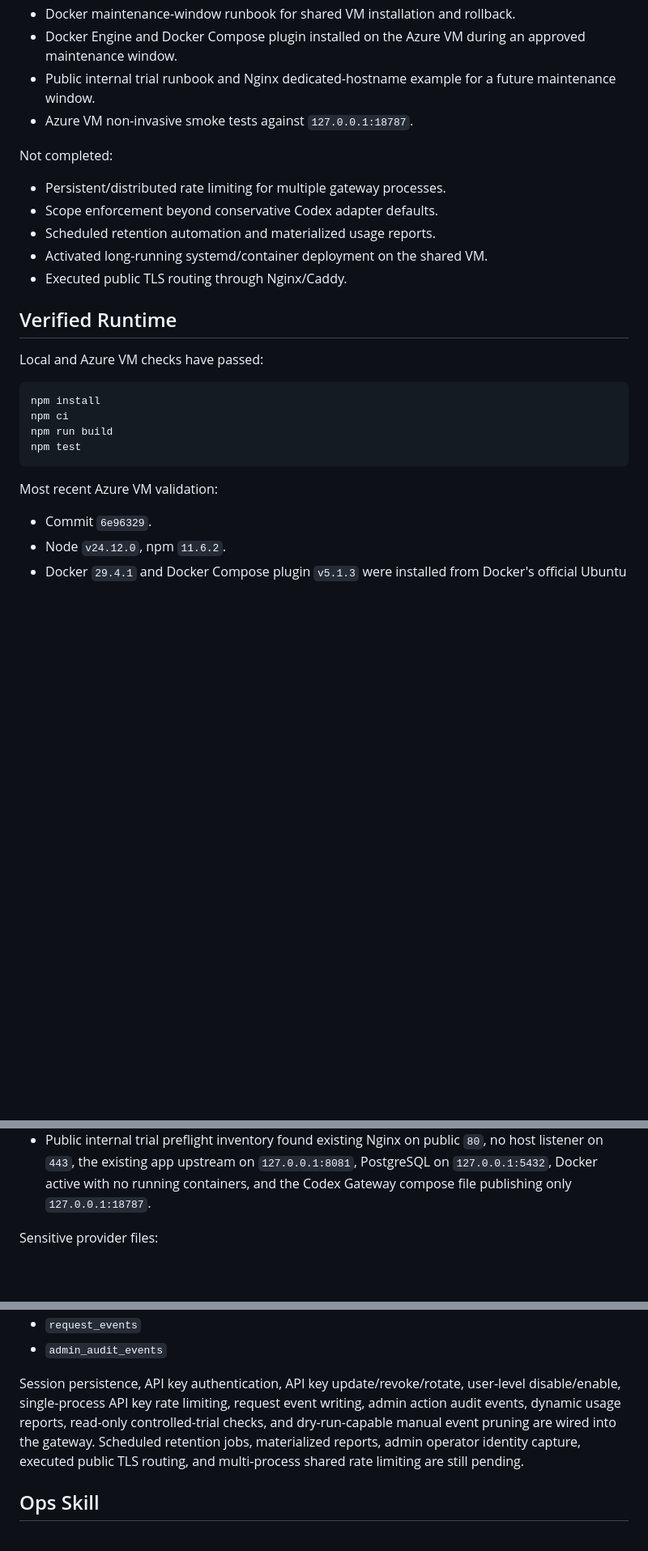
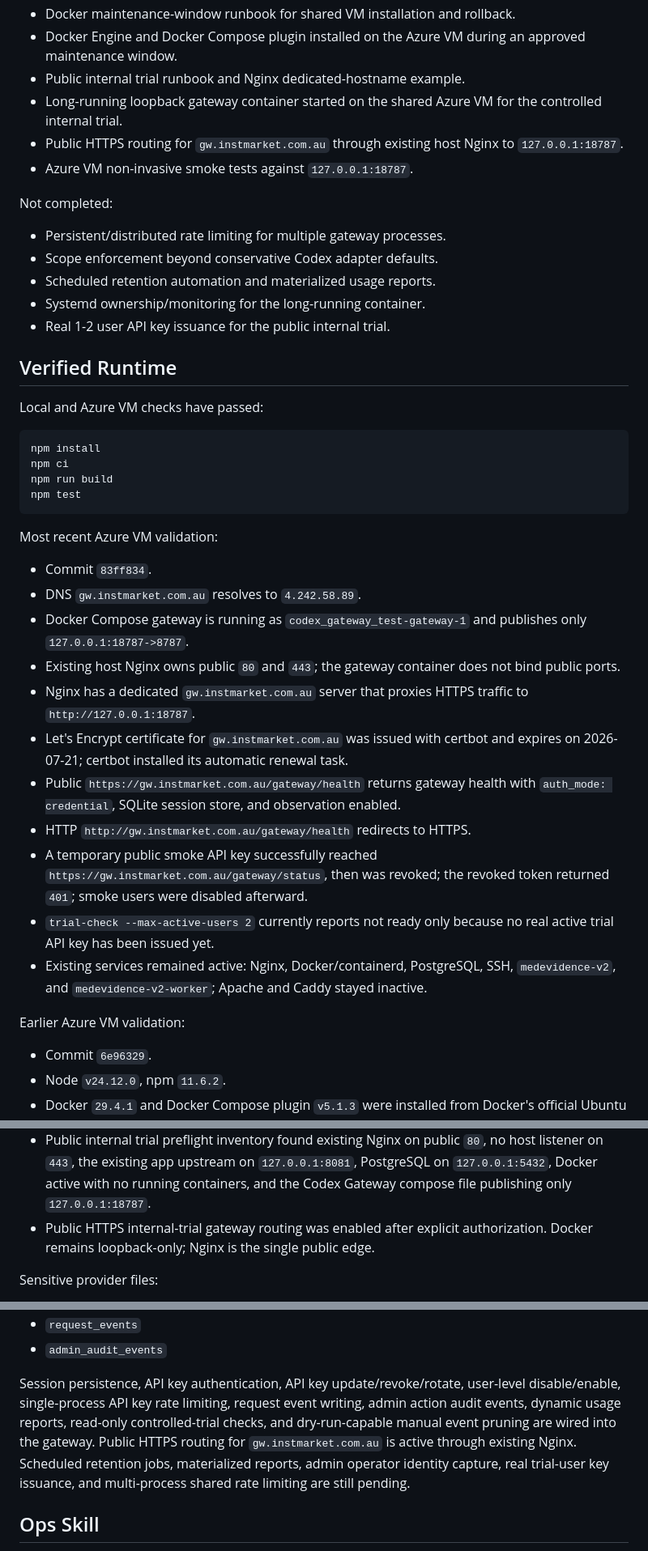
Before and after one commit to charlieqf/codex_gateway, a Markdown page: docs/operations/system-status.md, 3 parts joined by grey strips. Shown at 81% size. Rendered like a GitHub page; blank space fills up the shorter version.

Commit message:
Record public internal trial activation

````diff
--- a/docs/operations/system-status.md
+++ b/docs/operations/system-status.md
@@ -34,7 +34,9 @@ Completed:
 - Docker Compose gateway skeleton with loopback-only port mapping, non-root runtime image, and local resource limits.
 - Docker maintenance-window runbook for shared VM installation and rollback.
 - Docker Engine and Docker Compose plugin installed on the Azure VM during an approved maintenance window.
-- Public internal trial runbook and Nginx dedicated-hostname example for a future maintenance window.
+- Public internal trial runbook and Nginx dedicated-hostname example.
+- Long-running loopback gateway container started on the shared Azure VM for the controlled internal trial.
+- Public HTTPS routing for `gw.instmarket.com.au` through existing host Nginx to `127.0.0.1:18787`.
 - Azure VM non-invasive smoke tests against `127.0.0.1:18787`.
 
 Not completed:
@@ -42,8 +44,8 @@ Not completed:
 - Persistent/distributed rate limiting for multiple gateway processes.
 - Scope enforcement beyond conservative Codex adapter defaults.
 - Scheduled retention automation and materialized usage reports.
-- Activated long-running systemd/container deployment on the shared VM.
-- Executed public TLS routing through Nginx/Caddy.
+- Systemd ownership/monitoring for the long-running container.
+- Real 1-2 user API key issuance for the public internal trial.
 
 ## Verified Runtime
 
@@ -57,6 +59,20 @@ npm test
 ```
 
 Most recent Azure VM validation:
+
+- Commit `83ff834`.
+- DNS `gw.instmarket.com.au` resolves to `4.242.58.89`.
+- Docker Compose gateway is running as `codex_gateway_test-gateway-1` and publishes only `127.0.0.1:18787->8787`.
+- Existing host Nginx owns public `80` and `443`; the gateway container does not bind public ports.
+- Nginx has a dedicated `gw.instmarket.com.au` server that proxies HTTPS traffic to `http://127.0.0.1:18787`.
+- Let's Encrypt certificate for `gw.instmarket.com.au` was issued with certbot and expires on 2026-07-21; certbot installed its automatic renewal task.
+- Public `https://gw.instmarket.com.au/gateway/health` returns gateway health with `auth_mode: credential`, SQLite session store, and observation enabled.
+- HTTP `http://gw.instmarket.com.au/gateway/health` redirects to HTTPS.
+- A temporary public smoke API key successfully reached `https://gw.instmarket.com.au/gateway/status`, then was revoked; the revoked token returned `401`; smoke users were disabled afterward.
+- `trial-check --max-active-users 2` currently reports not ready only because no real active trial API key has been issued yet.
+- Existing services remained active: Nginx, Docker/containerd, PostgreSQL, SSH, `medevidence-v2`, and `medevidence-v2-worker`; Apache and Caddy stayed inactive.
+
+Earlier Azure VM validation:
 
 - Commit `6e96329`.
 - Node `v24.12.0`, npm `11.6.2`.
@@ -101,6 +117,7 @@ OpenAI Codex / ChatGPT subscription path is viable for MVP continuation:
 - Containerized Codex device-code login, SDK probe, and gateway-to-Codex SSE smoke were revalidated on the Azure VM with the runtime image's CA bundle and `CODEX_SKIP_GIT_REPO_CHECK=1` default.
 - User-friendly API key operations were validated locally and on the Azure VM: `issue --user`, `list-users`, `list --user`, `update-key`, `events --user`, `report-usage --user`, `disable-user`, and `enable-user`.
 - Public internal trial preflight inventory found existing Nginx on public `80`, no host listener on `443`, the existing app upstream on `127.0.0.1:8081`, PostgreSQL on `127.0.0.1:5432`, Docker active with no running containers, and the Codex Gateway compose file publishing only `127.0.0.1:18787`.
+- Public HTTPS internal-trial gateway routing was enabled after explicit authorization. Docker remains loopback-only; Nginx is the single public edge.
 
 Sensitive provider files:
 
@@ -126,7 +143,7 @@ SQLite schema currently includes:
 - `request_events`
 - `admin_audit_events`
 
-Session persistence, API key authentication, API key update/revoke/rotate, user-level disable/enable, single-process API key rate limiting, request event writing, admin action audit events, dynamic usage reports, read-only controlled-trial checks, and dry-run-capable manual event pruning are wired into the gateway. Scheduled retention jobs, materialized reports, admin operator identity capture, executed public TLS routing, and multi-process shared rate limiting are still pending.
+Session persistence, API key authentication, API key update/revoke/rotate, user-level disable/enable, single-process API key rate limiting, request event writing, admin action audit events, dynamic usage reports, read-only controlled-trial checks, and dry-run-capable manual event pruning are wired into the gateway. Public HTTPS routing for `gw.instmarket.com.au` is active through existing Nginx. Scheduled retention jobs, materialized reports, admin operator identity capture, real trial-user key issuance, and multi-process shared rate limiting are still pending.
 
 ## Ops Skill
 
````
Also changed, not shown: docs/operations/internal-trial-runbook.md (+20 -0 lines), docs/operations/operational-experience.md (+5 -4 lines).
